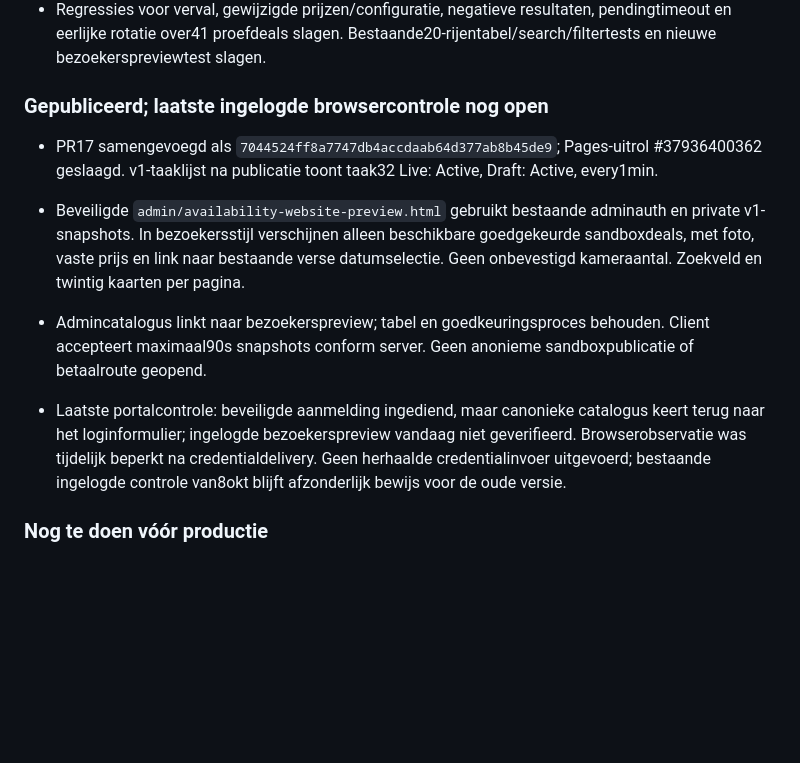
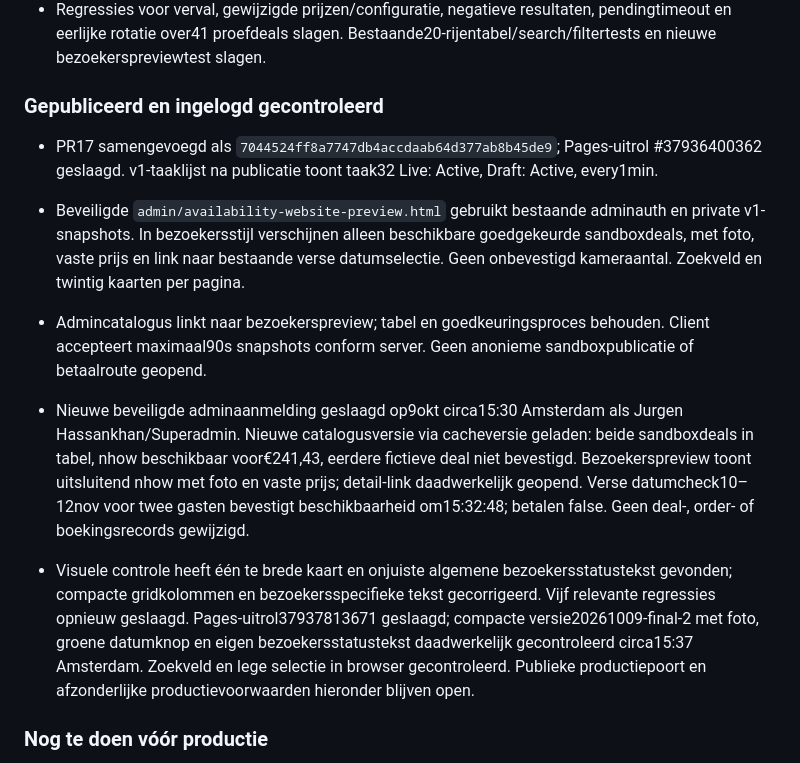
Before and after one commit to jurgenhassankhan/seasondeals-partner-portal, a Markdown page: SEASONDEALS_STATUS.md, the part around the change. GitHub-like rendering; blank space fills up the shorter version.

Commit message:
docs: verify signed-in visitor catalog, date check and compact layout

```diff
--- a/SEASONDEALS_STATUS.md
+++ b/SEASONDEALS_STATUS.md
@@ -16,12 +16,13 @@
 - Taak #36 handmatig uitgevoerd in 3,32s; oudste controles eerst, maximaal20 kandidaten, sequentiële aanvragen en 45s startbudget. v1-taak #32 opnieuw actief gepubliceerd na selectieve merge. Productiequotum en opschaalcapaciteit moeten afzonderlijk bevestigd worden.
 - Regressies voor verval, gewijzigde prijzen/configuratie, negatieve resultaten, pendingtimeout en eerlijke rotatie over41 proefdeals slagen. Bestaande20-rijentabel/search/filtertests en nieuwe bezoekerspreviewtest slagen.
 
-### Gepubliceerd; laatste ingelogde browsercontrole nog open
+### Gepubliceerd en ingelogd gecontroleerd
 - PR17 samengevoegd als `7044524ff8a7747db4accdaab64d377ab8b45de9`; Pages-uitrol #37936400362 geslaagd. v1-taaklijst na publicatie toont taak32 Live: Active, Draft: Active, every1min.
 - Beveiligde `admin/availability-website-preview.html` gebruikt bestaande adminauth en private v1-snapshots. In bezoekersstijl verschijnen alleen beschikbare goedgekeurde sandboxdeals, met foto, vaste prijs en link naar bestaande verse datumselectie. Geen onbevestigd kameraantal. Zoekveld en twintig kaarten per pagina.
 - Admincatalogus linkt naar bezoekerspreview; tabel en goedkeuringsproces behouden. Client accepteert maximaal90s snapshots conform server. Geen anonieme sandboxpublicatie of betaalroute geopend.
 
-- Laatste portalcontrole: beveiligde aanmelding ingediend, maar canonieke catalogus keert terug naar het loginformulier; ingelogde bezoekerspreview vandaag niet geverifieerd. Browserobservatie was tijdelijk beperkt na credentialdelivery. Geen herhaalde credentialinvoer uitgevoerd; bestaande ingelogde controle van8okt blijft afzonderlijk bewijs voor de oude versie.
+- Nieuwe beveiligde adminaanmelding geslaagd op9okt circa15:30 Amsterdam als Jurgen Hassankhan/Superadmin. Nieuwe catalogusversie via cacheversie geladen: beide sandboxdeals in tabel, nhow beschikbaar voor€241,43, eerdere fictieve deal niet bevestigd. Bezoekerspreview toont uitsluitend nhow met foto en vaste prijs; detail-link daadwerkelijk geopend. Verse datumcheck10–12nov voor twee gasten bevestigt beschikbaarheid om15:32:48; betalen false. Geen deal-, order- of boekingsrecords gewijzigd.
+- Visuele controle heeft één te brede kaart en onjuiste algemene bezoekersstatustekst gevonden; compacte gridkolommen en bezoekersspecifieke tekst gecorrigeerd. Vijf relevante regressies opnieuw geslaagd. Pages-uitrol37937813671 geslaagd; compacte versie20261009-final-2 met foto, groene datumknop en eigen bezoekersstatustekst daadwerkelijk gecontroleerd circa15:37 Amsterdam. Zoekveld en lege selectie in browser gecontroleerd. Publieke productiepoort en afzonderlijke productievoorwaarden hieronder blijven open.
 
 ### Nog te doen vóór productie
 - Publieke productiecatalogus/detailfilter en Webflow achter productiepoort aansluiten na productiegegevens en gehele betaal-/boekingsflow. De beschermde bezoekerspreview is een test, geen publieke Webflow-livegang.
```
